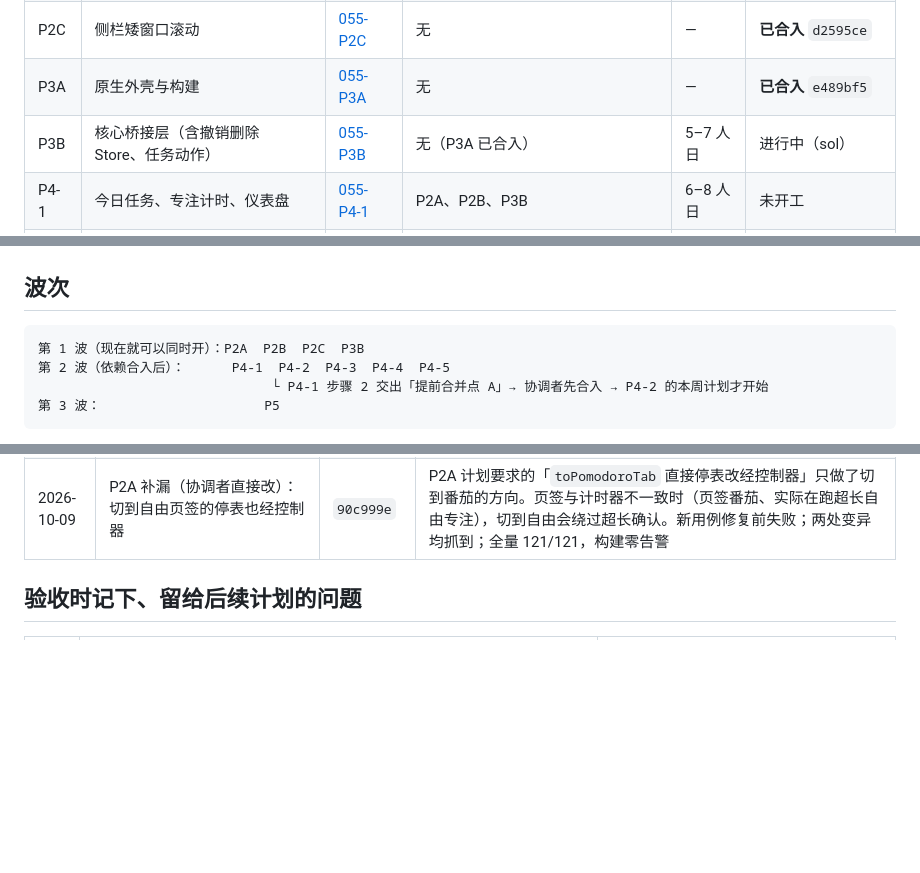
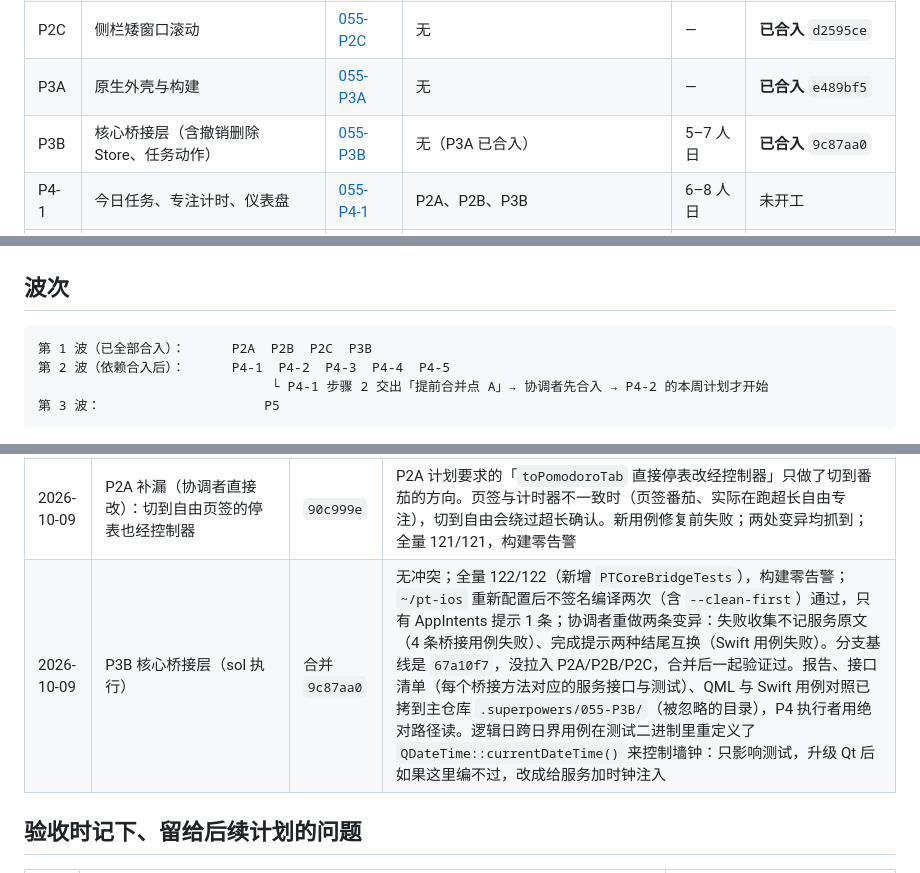
Before and after one commit to litoseason86-lab/-todeQt-c-, a Markdown page: plans/055-进度与分工.md, 3 parts joined by grey strips. Rendered like a GitHub page; blank space fills up the shorter version.

````diff
--- a/plans/055-进度与分工.md
+++ b/plans/055-进度与分工.md
@@ -38,7 +38,7 @@
 | P2B | 口径下沉与对照表 | [055-P2B](055-P2B-口径下沉与对照表.md) | 无 | — | **已合入**（见合并记录） |
 | P2C | 侧栏矮窗口滚动 | [055-P2C](055-P2C-侧栏矮窗口滚动.md) | 无 | — | **已合入** `d2595ce` |
 | P3A | 原生外壳与构建 | [055-P3A](055-P3A-原生外壳与构建.md) | 无 | — | **已合入** `e489bf5` |
-| P3B | 核心桥接层（含撤销删除 Store、任务动作） | [055-P3B](055-P3B-核心桥接层.md) | 无（P3A 已合入） | 5–7 人日 | 进行中（sol） |
+| P3B | 核心桥接层（含撤销删除 Store、任务动作） | [055-P3B](055-P3B-核心桥接层.md) | 无（P3A 已合入） | 5–7 人日 | **已合入** `9c87aa0` |
 | P4-1 | 今日任务、专注计时、仪表盘 | [055-P4-1](055-P4-1-今日任务专注计时仪表盘.md) | P2A、P2B、P3B | 6–8 人日 | 未开工 |
 | P4-2 | 本周计划、今日专注、课表 | [055-P4-2](055-P4-2-本周计划今日专注课表.md) | P2B、P3B；本周计划另需 P4-1 的提前合并点 A | 5–6 人日 | 未开工 |
 | P4-3 | 知识缺口、备忘录、目标倒计时 | [055-P4-3](055-P4-3-知识缺口备忘录目标倒计时.md) | P2B、P3B | 5–6 人日 | 未开工 |
@@ -49,7 +49,7 @@
 ## 波次
 
 ```
-第 1 波（现在就可以同时开）：P2A  P2B  P2C  P3B
+第 1 波（已全部合入）：      P2A  P2B  P2C  P3B
 第 2 波（依赖合入后）：      P4-1  P4-2  P4-3  P4-4  P4-5
                               └ P4-1 步骤 2 交出「提前合并点 A」→ 协调者先合入 → P4-2 的本周计划才开始
 第 3 波：                     P5
@@ -176,6 +176,7 @@
 | 2026-10-09 | P2B 口径下沉与对照表（sol 执行） | 合并 `b395357` | 无冲突；全量 120/120，构建零告警；协调者重做「取档阈值 < 改成 <=」，C++ 与两条 QML 用例失败；iOS 不签名编译通过；工作区与分支已删 |
 | 2026-10-09 | P2A 专注计时控制器（主会话的执行子代理） | 合并 `c10d637` | 逐步验收，每步重做一条变异均抓到；合并时补 FocusSessionControllerTests 的源文件（P2B 新依赖）；全量 121/121，构建零告警；iOS 不签名编译通过；工作区、分支、构建目录已删 |
 | 2026-10-09 | P2A 补漏（协调者直接改）：切到自由页签的停表也经控制器 | `90c999e` | P2A 计划要求的「`toPomodoroTab` 直接停表改经控制器」只做了切到番茄的方向。页签与计时器不一致时（页签番茄、实际在跑超长自由专注），切到自由会绕过超长确认。新用例修复前失败；两处变异均抓到；全量 121/121，构建零告警 |
+| 2026-10-09 | P3B 核心桥接层（sol 执行） | 合并 `9c87aa0` | 无冲突；全量 122/122（新增 `PTCoreBridgeTests`），构建零告警；`~/pt-ios` 重新配置后不签名编译两次（含 `--clean-first`）通过，只有 AppIntents 提示 1 条；协调者重做两条变异：失败收集不记服务原文（4 条桥接用例失败）、完成提示两种结尾互换（Swift 用例失败）。分支基线是 `67a10f7`，没拉入 P2A/P2B/P2C，合并后一起验证过。报告、接口清单（每个桥接方法对应的服务接口与测试）、QML 与 Swift 用例对照已拷到主仓库 `.superpowers/055-P3B/`（被忽略的目录），P4 执行者用绝对路径读。逻辑日跨日界用例在测试二进制里重定义了 `QDateTime::currentDateTime()` 来控制墙钟：只影响测试，升级 Qt 后如果这里编不过，改成给服务加时钟注入 |
 
 ## 验收时记下、留给后续计划的问题
 
````
Also changed, not shown: other parts of plans/055-进度与分工.md (+8 -4 lines).
